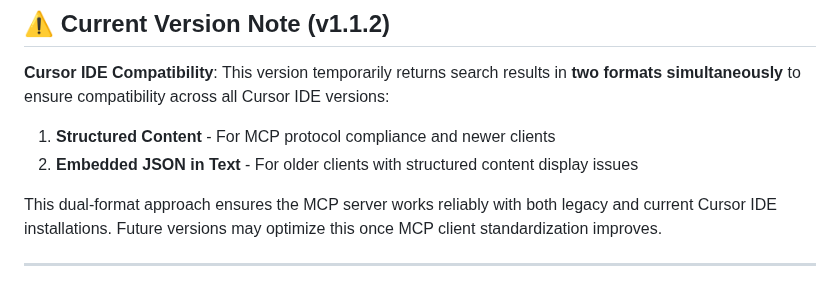
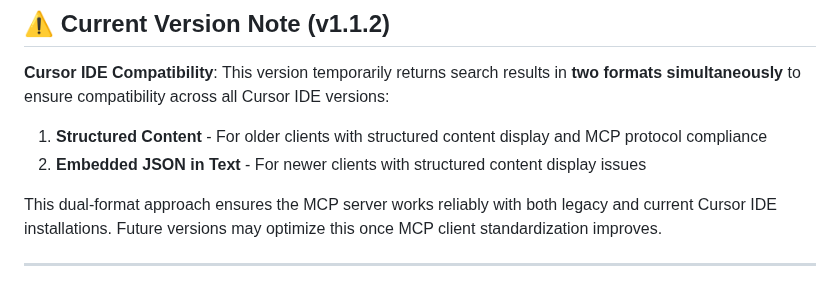
Before and after one commit to xplusplusai/fo-semantic-mcp, a Markdown page: README.md, the part around the change. GitHub-like rendering.

```diff
--- a/README.md
+++ b/README.md
@@ -33,8 +33,8 @@ Transform your F&O development workflow with AI-powered semantic search over 50,
 
 **Cursor IDE Compatibility**: This version temporarily returns search results in **two formats simultaneously** to ensure compatibility across all Cursor IDE versions:
 
-1. **Structured Content** - For MCP protocol compliance and newer clients
-2. **Embedded JSON in Text** - For older clients with structured content display issues
+1. **Structured Content** - For older clients with structured content display and MCP protocol compliance
+2. **Embedded JSON in Text** - For newer clients with structured content display issues
 
 This dual-format approach ensures the MCP server works reliably with both legacy and current Cursor IDE installations. Future versions may optimize this once MCP client standardization improves.
 
```
Also changed, not shown: CHANGELOG.md (+2 -2 lines).
